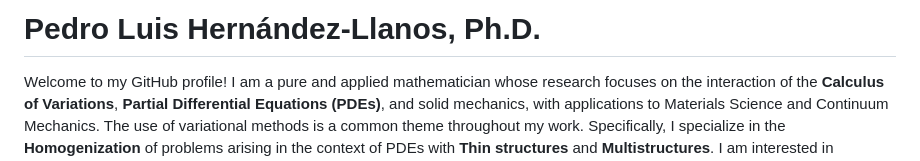
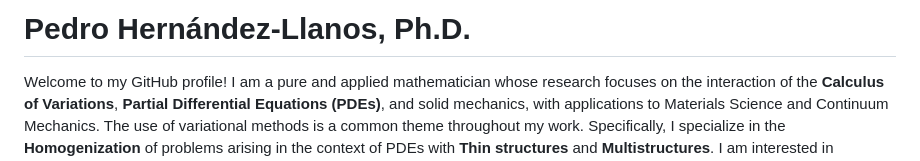
Before and after one commit to pedrohernandez-jpg/pedrohernandez-jpg.github.io, a Markdown page: README.md, the part around the change. Drawn GitHub-style.

Commit message:
Correct name formatting in README.md

```diff
--- a/README.md
+++ b/README.md
@@ -1,4 +1,4 @@
-# Pedro Luis Hernández-Llanos, Ph.D.
+# Pedro Hernández-Llanos, Ph.D.
 
 Welcome to my GitHub profile! I am a pure and applied mathematician whose research focuses on the interaction of the **Calculus of Variations**, **Partial Differential Equations (PDEs)**, and solid mechanics, with applications to Materials Science and Continuum Mechanics. The use of variational methods is a common theme throughout my work. Specifically, I specialize in the **Homogenization** of problems arising in the context of PDEs with **Thin structures** and **Multistructures**. I am interested in developing new theories for **simultaneous homogenization and dimension reduction** (multiscale convergence, $\Gamma$-convergence, and the periodic unfolding method) by combining variational techniques, operator theory, and geometric measure theory. These theories find direct applications in Mechanical and Electrical Engineering, as well as Fluid Flow, to name a few.
 
```
